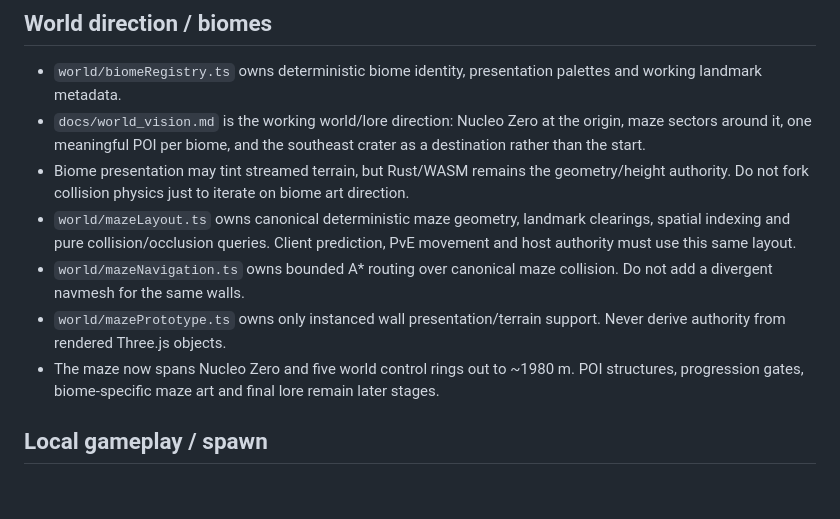
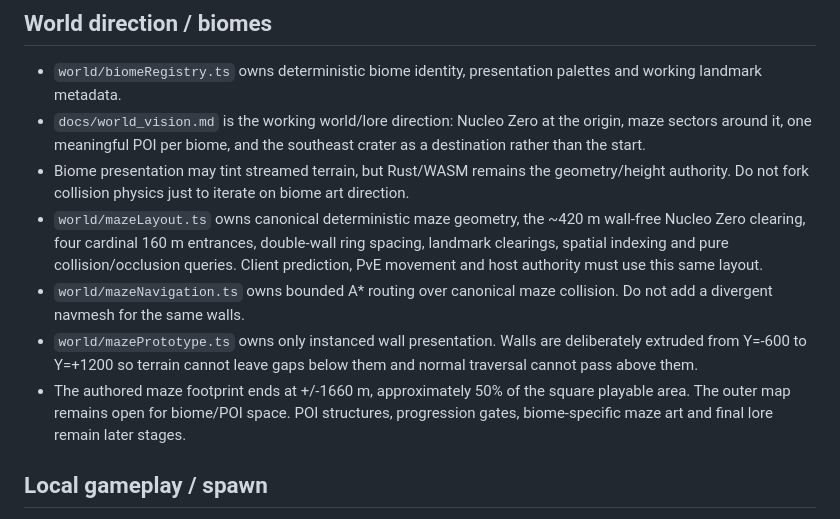
Before and after one commit to gernotfound/gone, a Markdown page: AGENTS.md, the part around the change. Rendered like a GitHub page; blank space fills up the shorter version.

Commit message:
Update engineering rules for central clearing and double walls

```diff
--- a/AGENTS.md
+++ b/AGENTS.md
@@ -200,10 +200,10 @@ Browser smoke mobile changes with pointerdown/pointermove; specifically verify r
 - `world/biomeRegistry.ts` owns deterministic biome identity, presentation palettes and working landmark metadata.
 - `docs/world_vision.md` is the working world/lore direction: Nucleo Zero at the origin, maze sectors around it, one meaningful POI per biome, and the southeast crater as a destination rather than the start.
 - Biome presentation may tint streamed terrain, but Rust/WASM remains the geometry/height authority. Do not fork collision physics just to iterate on biome art direction.
-- `world/mazeLayout.ts` owns canonical deterministic maze geometry, landmark clearings, spatial indexing and pure collision/occlusion queries. Client prediction, PvE movement and host authority must use this same layout.
+- `world/mazeLayout.ts` owns canonical deterministic maze geometry, the ~420 m wall-free Nucleo Zero clearing, four cardinal 160 m entrances, double-wall ring spacing, landmark clearings, spatial indexing and pure collision/occlusion queries. Client prediction, PvE movement and host authority must use this same layout.
 - `world/mazeNavigation.ts` owns bounded A* routing over canonical maze collision. Do not add a divergent navmesh for the same walls.
-- `world/mazePrototype.ts` owns only instanced wall presentation/terrain support. Never derive authority from rendered Three.js objects.
-- The maze now spans Nucleo Zero and five world control rings out to ~1980 m. POI structures, progression gates, biome-specific maze art and final lore remain later stages.
+- `world/mazePrototype.ts` owns only instanced wall presentation. Walls are deliberately extruded from Y=-600 to Y=+1200 so terrain cannot leave gaps below them and normal traversal cannot pass above them.
+- The authored maze footprint ends at +/-1660 m, approximately 50% of the square playable area. The outer map remains open for biome/POI space. POI structures, progression gates, biome-specific maze art and final lore remain later stages.
 
 ## Local gameplay / spawn
 
```
